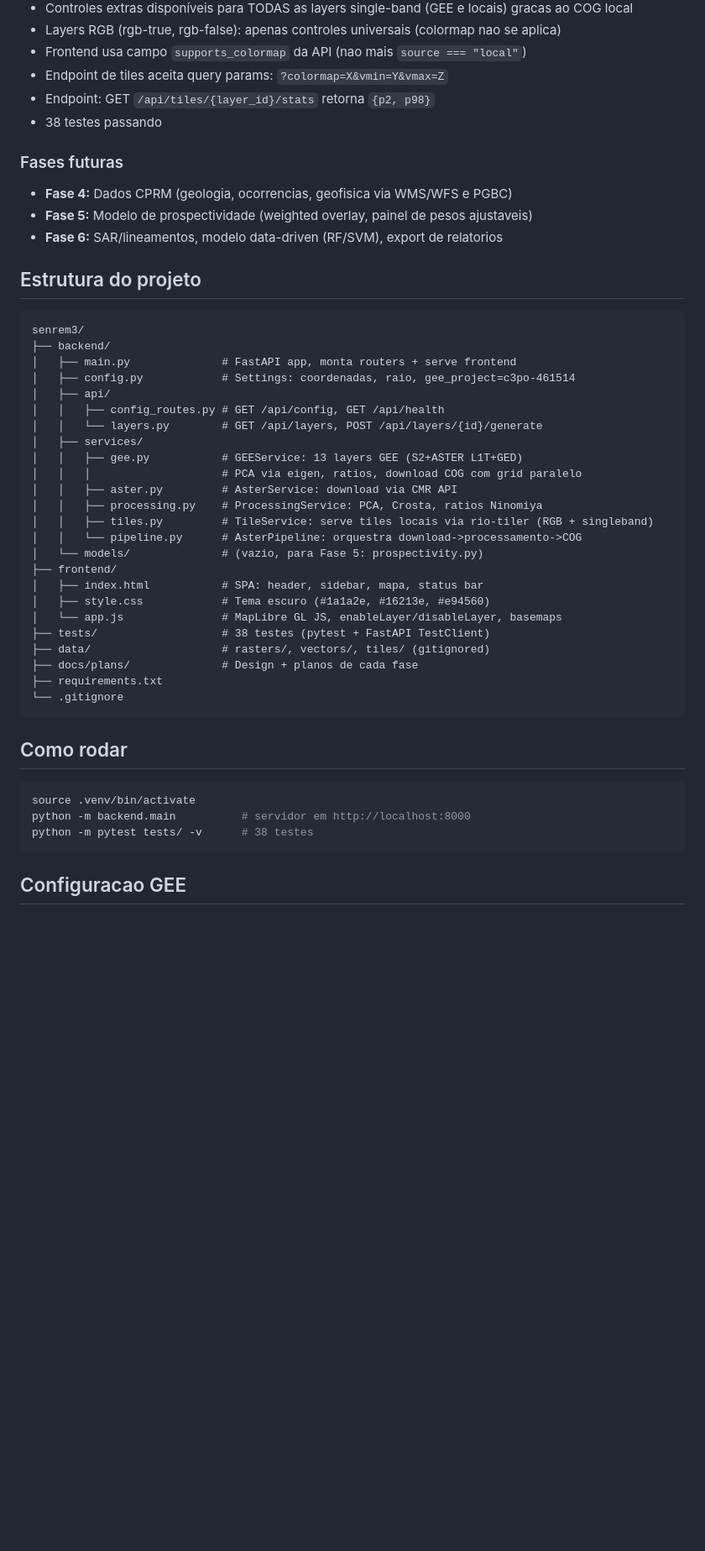
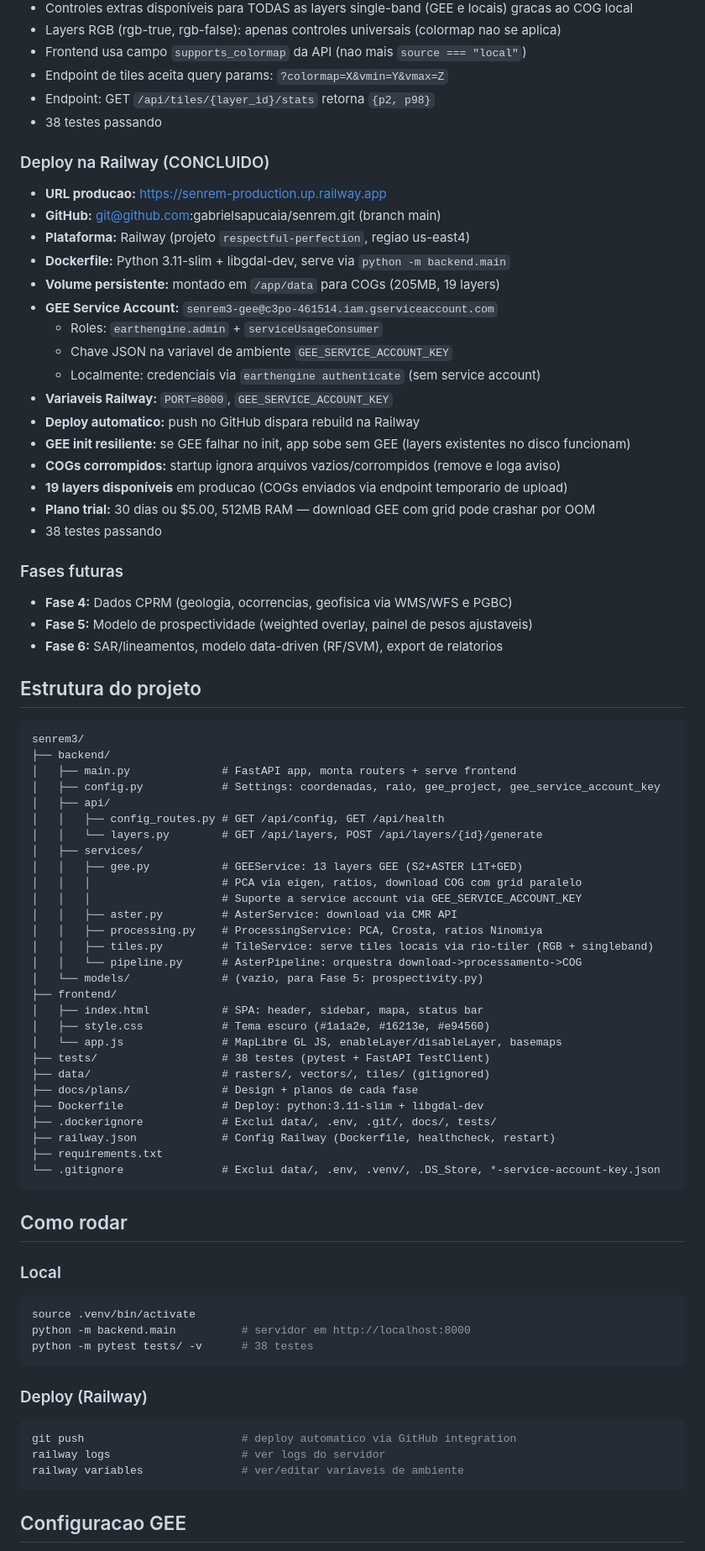
Before and after one commit to gabrielsapucaia/senrem, a Markdown page: CLAUDE.md, the part around one of its changes. Shown at 84% size. Rendered like a GitHub page; blank space fills up the shorter version.

Commit message:
docs: atualizar CLAUDE.md com deploy Railway e service account
Co-Authored-By: Claude Opus 4.6 (1M context) <noreply@anthropic.com>

````diff
--- a/CLAUDE.md
+++ b/CLAUDE.md
@@ -126,6 +126,24 @@ FastAPI backend + frontend MapLibre GL JS para visualizacao interativa de dados
 - Endpoint: GET `/api/tiles/{layer_id}/stats` retorna `{p2, p98}`
 - 38 testes passando
 
+### Deploy na Railway (CONCLUIDO)
+- **URL producao:** https://senrem-production.up.railway.app
+- **GitHub:** git@github.com:gabrielsapucaia/senrem.git (branch main)
+- **Plataforma:** Railway (projeto `respectful-perfection`, regiao us-east4)
+- **Dockerfile:** Python 3.11-slim + libgdal-dev, serve via `python -m backend.main`
+- **Volume persistente:** montado em `/app/data` para COGs (205MB, 19 layers)
+- **GEE Service Account:** `senrem3-gee@c3po-461514.iam.gserviceaccount.com`
+  - Roles: `earthengine.admin` + `serviceUsageConsumer`
+  - Chave JSON na variavel de ambiente `GEE_SERVICE_ACCOUNT_KEY`
+  - Localmente: credenciais via `earthengine authenticate` (sem service account)
+- **Variaveis Railway:** `PORT=8000`, `GEE_SERVICE_ACCOUNT_KEY`
+- **Deploy automatico:** push no GitHub dispara rebuild na Railway
+- **GEE init resiliente:** se GEE falhar no init, app sobe sem GEE (layers existentes no disco funcionam)
+- **COGs corrompidos:** startup ignora arquivos vazios/corrompidos (remove e loga aviso)
+- **19 layers disponíveis** em producao (COGs enviados via endpoint temporario de upload)
+- **Plano trial:** 30 dias ou $5.00, 512MB RAM — download GEE com grid pode crashar por OOM
+- 38 testes passando
+
 ### Fases futuras
 - **Fase 4:** Dados CPRM (geologia, ocorrencias, geofisica via WMS/WFS e PGBC)
 - **Fase 5:** Modelo de prospectividade (weighted overlay, painel de pesos ajustaveis)
@@ -137,13 +155,14 @@ FastAPI backend + frontend MapLibre GL JS para visualizacao interativa de dados
 senrem3/
 ├── backend/
 │   ├── main.py              # FastAPI app, monta routers + serve frontend
-│   ├── config.py            # Settings: coordenadas, raio, gee_project=c3po-461514
+│   ├── config.py            # Settings: coordenadas, raio, gee_project, gee_service_account_key
 │   ├── api/
 │   │   ├── config_routes.py # GET /api/config, GET /api/health
 │   │   └── layers.py        # GET /api/layers, POST /api/layers/{id}/generate
 │   ├── services/
 │   │   ├── gee.py           # GEEService: 13 layers GEE (S2+ASTER L1T+GED)
 │   │   │                    # PCA via eigen, ratios, download COG com grid paralelo
+│   │   │                    # Suporte a service account via GEE_SERVICE_ACCOUNT_KEY
 │   │   ├── aster.py         # AsterService: download via CMR API
 │   │   ├── processing.py    # ProcessingService: PCA, Crosta, ratios Ninomiya
 │   │   ├── tiles.py         # TileService: serve tiles locais via rio-tiler (RGB + singleband)
@@ -156,18 +175,29 @@ senrem3/
 ├── tests/                   # 38 testes (pytest + FastAPI TestClient)
 ├── data/                    # rasters/, vectors/, tiles/ (gitignored)
 ├── docs/plans/              # Design + planos de cada fase
+├── Dockerfile               # Deploy: python:3.11-slim + libgdal-dev
+├── .dockerignore            # Exclui data/, .env, .git/, docs/, tests/
+├── railway.json             # Config Railway (Dockerfile, healthcheck, restart)
 ├── requirements.txt
-└── .gitignore
+└── .gitignore               # Exclui data/, .env, .venv/, .DS_Store, *-service-account-key.json
 ```
 
 ## Como rodar
 
+### Local
 ```bash
 source .venv/bin/activate
 python -m backend.main          # servidor em http://localhost:8000
 python -m pytest tests/ -v      # 38 testes
 ```
 
+### Deploy (Railway)
+```bash
+git push                        # deploy automatico via GitHub integration
+railway logs                    # ver logs do servidor
+railway variables               # ver/editar variaveis de ambiente
+```
+
 ## Configuracao GEE
 
 - Projeto Google Cloud: `c3po-461514`
````
Also changed, not shown: other parts of CLAUDE.md (+11 -4 lines).
